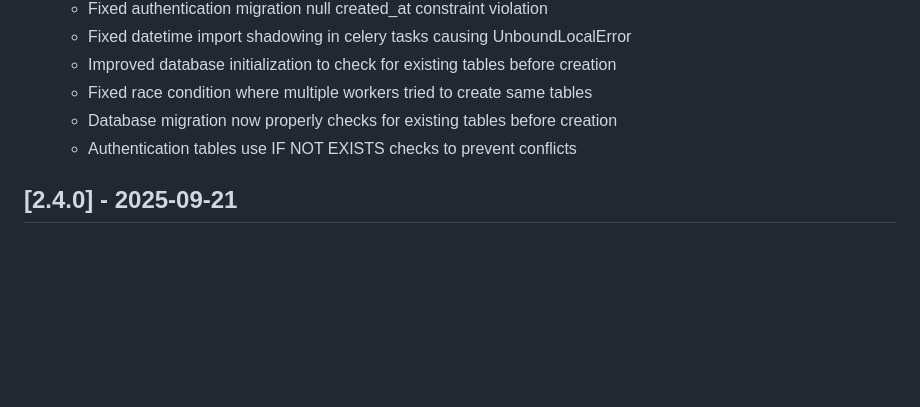
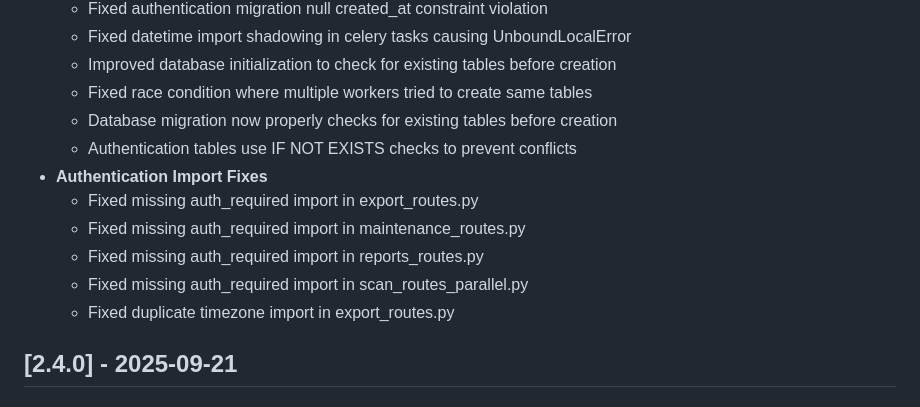
Before and after one commit to ttlequals0/PixelProbe, a Markdown page: CHANGELOG.MD, the part around the change. GitHub-like rendering; blank space fills up the shorter version.

Commit message:
Update CHANGELOG.MD with auth import fixes for v2.4.1

```diff
--- a/CHANGELOG.MD
+++ b/CHANGELOG.MD
@@ -27,6 +27,12 @@ and this project adheres to [Semantic Versioning](https://semver.org/spec/v2.0.0
   - Fixed race condition where multiple workers tried to create same tables
   - Database migration now properly checks for existing tables before creation
   - Authentication tables use IF NOT EXISTS checks to prevent conflicts
+- **Authentication Import Fixes**
+  - Fixed missing auth_required import in export_routes.py
+  - Fixed missing auth_required import in maintenance_routes.py
+  - Fixed missing auth_required import in reports_routes.py
+  - Fixed missing auth_required import in scan_routes_parallel.py
+  - Fixed duplicate timezone import in export_routes.py
 
 ## [2.4.0] - 2025-09-21
 
```
